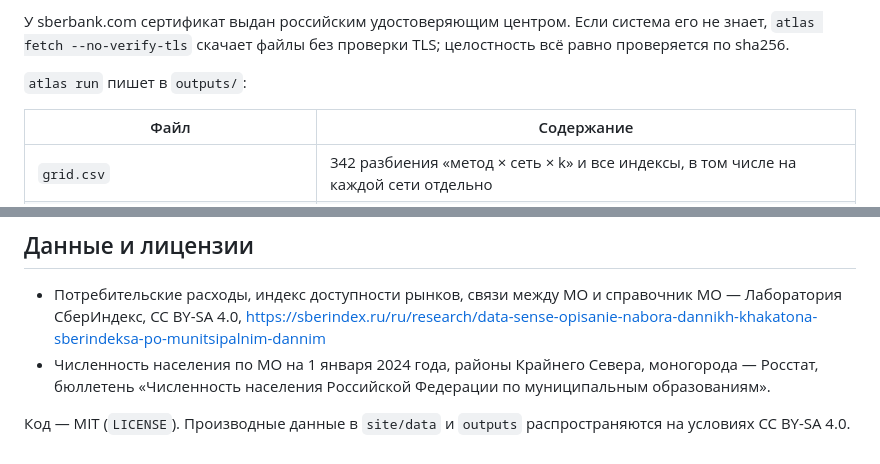
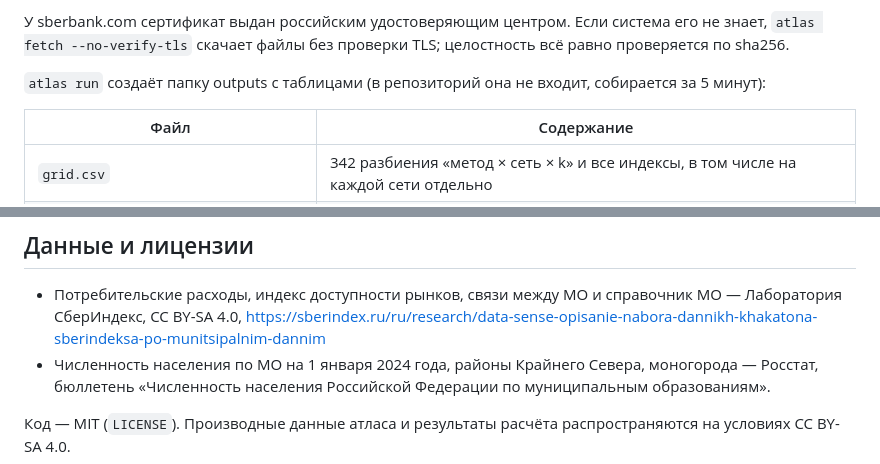
Before and after one commit to z1nex-1/sber_index, a Markdown page: README.md, 2 parts joined by grey strips. Rendered like a GitHub page.

Commit message:
README: где лежат результаты расчёта

```diff
--- a/README.md
+++ b/README.md
@@ -58,7 +58,7 @@ PYTHONPATH=src .venv/bin/python -m atlas export
 не знает, `atlas fetch --no-verify-tls` скачает файлы без проверки TLS; целостность всё равно
 проверяется по sha256.
 
-`atlas run` пишет в `outputs/`:
+`atlas run` создаёт папку outputs с таблицами (в репозиторий она не входит, собирается за 5 минут):
 
 | Файл | Содержание |
 |---|---|
@@ -102,5 +102,5 @@ PYTHONPATH=src .venv/bin/python -m atlas export
 - Численность населения по МО на 1 января 2024 года, районы Крайнего Севера, моногорода —
   Росстат, бюллетень «Численность населения Российской Федерации по муниципальным образованиям».
 
-Код — MIT (`LICENSE`). Производные данные в `site/data` и `outputs` распространяются
+Код — MIT (`LICENSE`). Производные данные атласа и результаты расчёта распространяются
 на условиях CC BY-SA 4.0.
```
